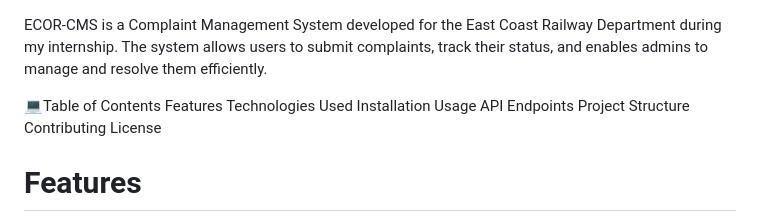
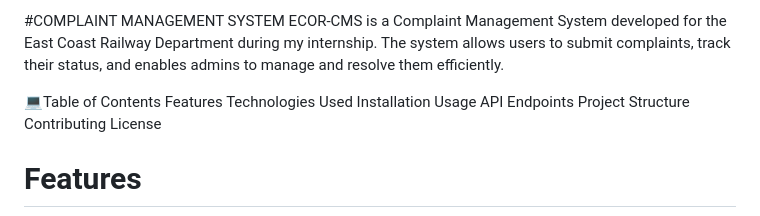
Before and after one commit to sulekhamishr/ECOR-Complain_Management_System-CMS, a Markdown page: README.md, the part around the change. Rendered like a GitHub page.

```diff
--- a/README.md
+++ b/README.md
@@ -1,3 +1,4 @@
+#COMPLAINT MANAGEMENT SYSTEM
 ECOR-CMS is a Complaint Management System developed for the East Coast Railway Department during my internship. The system allows users to submit complaints, track their status, and enables admins to manage and resolve them efficiently.
 
 💻Table of Contents
```
